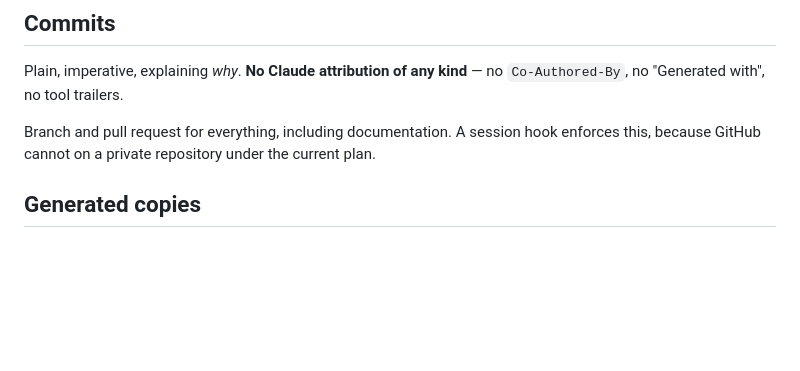
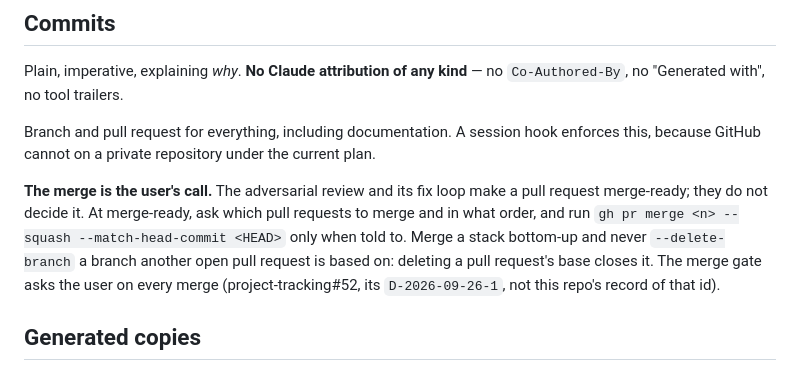
Before and after one commit to goatindex/goal-bingo, a Markdown page: CLAUDE.md, the part around the change. Rendered like a GitHub page; blank space fills up the shorter version.

Commit message:
Say in CLAUDE.md that the merge is asked for, and how to merge a stack (#161)
* Say in CLAUDE.md that the merge is asked for, and how to merge a stack.

An agent read a loose instruction as permission to merge its own PRs, and a
--delete-branch on #157 closed #159 by deleting its base. The convention now
says to ask at merge-ready, name the HEAD, merge stacks bottom-up and keep a
base branch until the PR above it is retargeted.

* Cite project-tracking#52 for the merge decision, whose id clashes with a local one.

This repo's D-2026-09-26-1 is the clear-moment record; a search here for
the id would land on it.

```diff
--- a/CLAUDE.md
+++ b/CLAUDE.md
@@ -69,6 +69,13 @@ Plain, imperative, explaining *why*. **No Claude attribution of any kind** — n
 Branch and pull request for everything, including documentation. A session hook enforces
 this, because GitHub cannot on a private repository under the current plan.
 
+**The merge is the user's call.** The adversarial review and its fix loop make a pull request
+merge-ready; they do not decide it. At merge-ready, ask which pull requests to merge and in
+what order, and run `gh pr merge <n> --squash --match-head-commit <HEAD>` only when told to.
+Merge a stack bottom-up and never `--delete-branch` a branch another open pull request is
+based on: deleting a pull request's base closes it. The merge gate asks the user on every
+merge (project-tracking#52, its `D-2026-09-26-1`, not this repo's record of that id).
+
 ## Generated copies
 
 `scripts/refresh_copies.py` and `.github/workflows/adversarial-review.yml` are **generated
```
